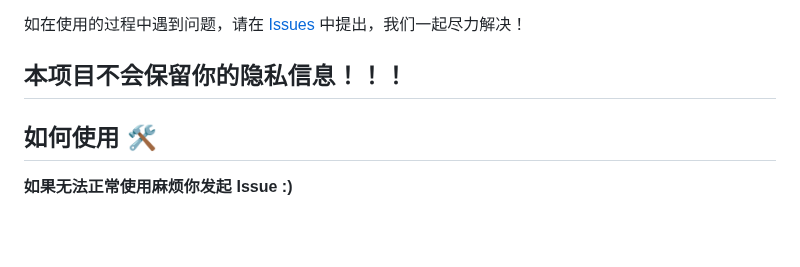
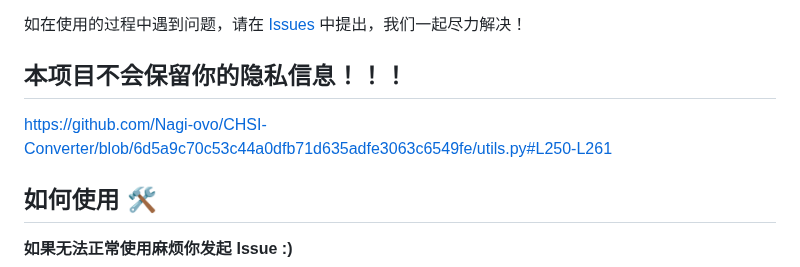
Before and after one commit to Nagi-ovo/CHSI-Converter, a Markdown page: README.md, the part around the change. Drawn GitHub-style; blank space fills up the shorter version.

Commit message:
doc: 添加具体的隐私处理实现

```diff
--- a/README.md
+++ b/README.md
@@ -8,6 +8,8 @@
 如在使用的过程中遇到问题，请在 [Issues](https://github.com/Nagi-ovo/CHSI-Converter/issues) 中提出，我们一起尽力解决！
 
 ## 本项目不会保留你的隐私信息！！！
+
+https://github.com/Nagi-ovo/CHSI-Converter/blob/6d5a9c70c53c44a0dfb71d635adfe3063c6549fe/utils.py#L250-L261
 
 ## 如何使用 🛠️
 
```
